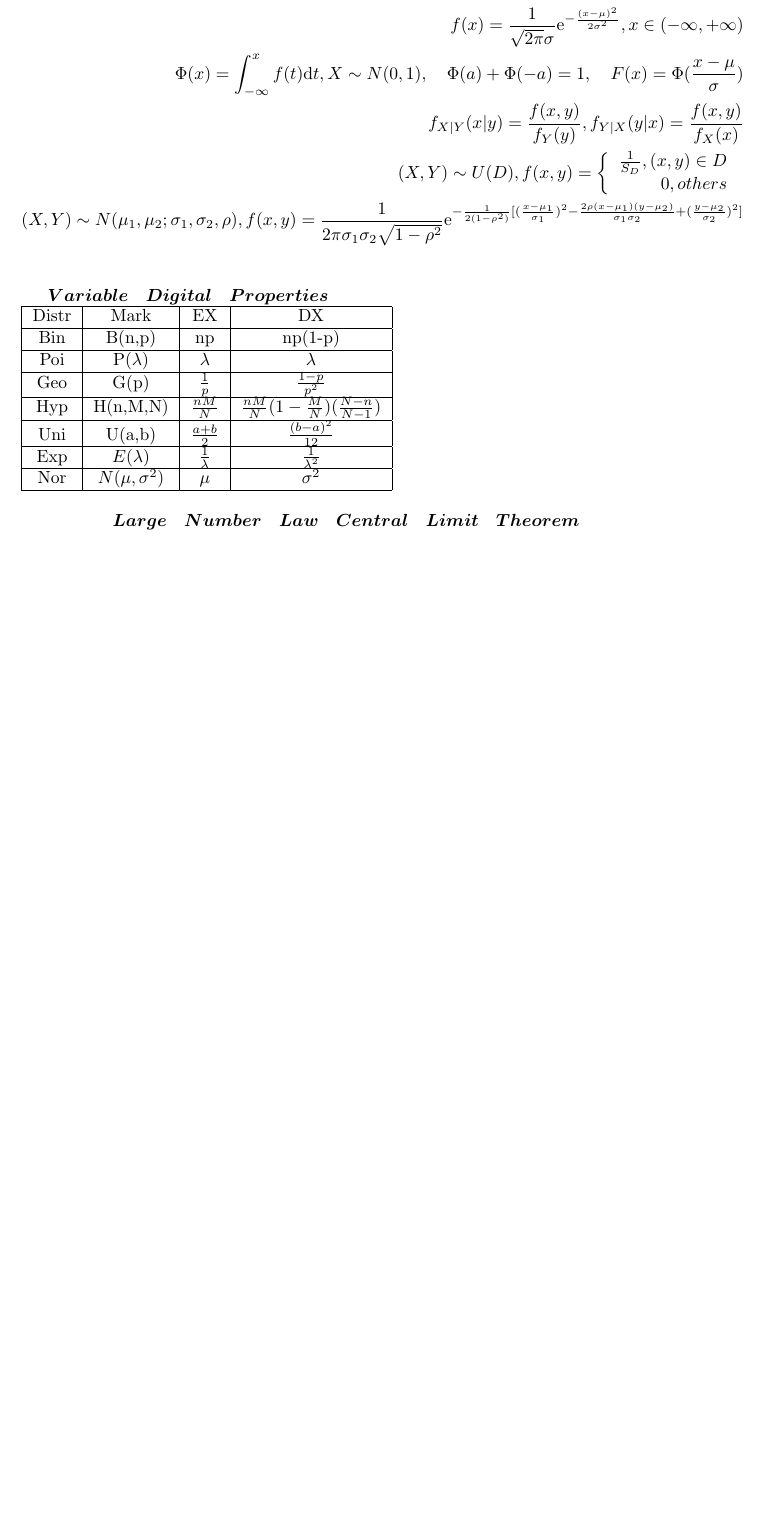
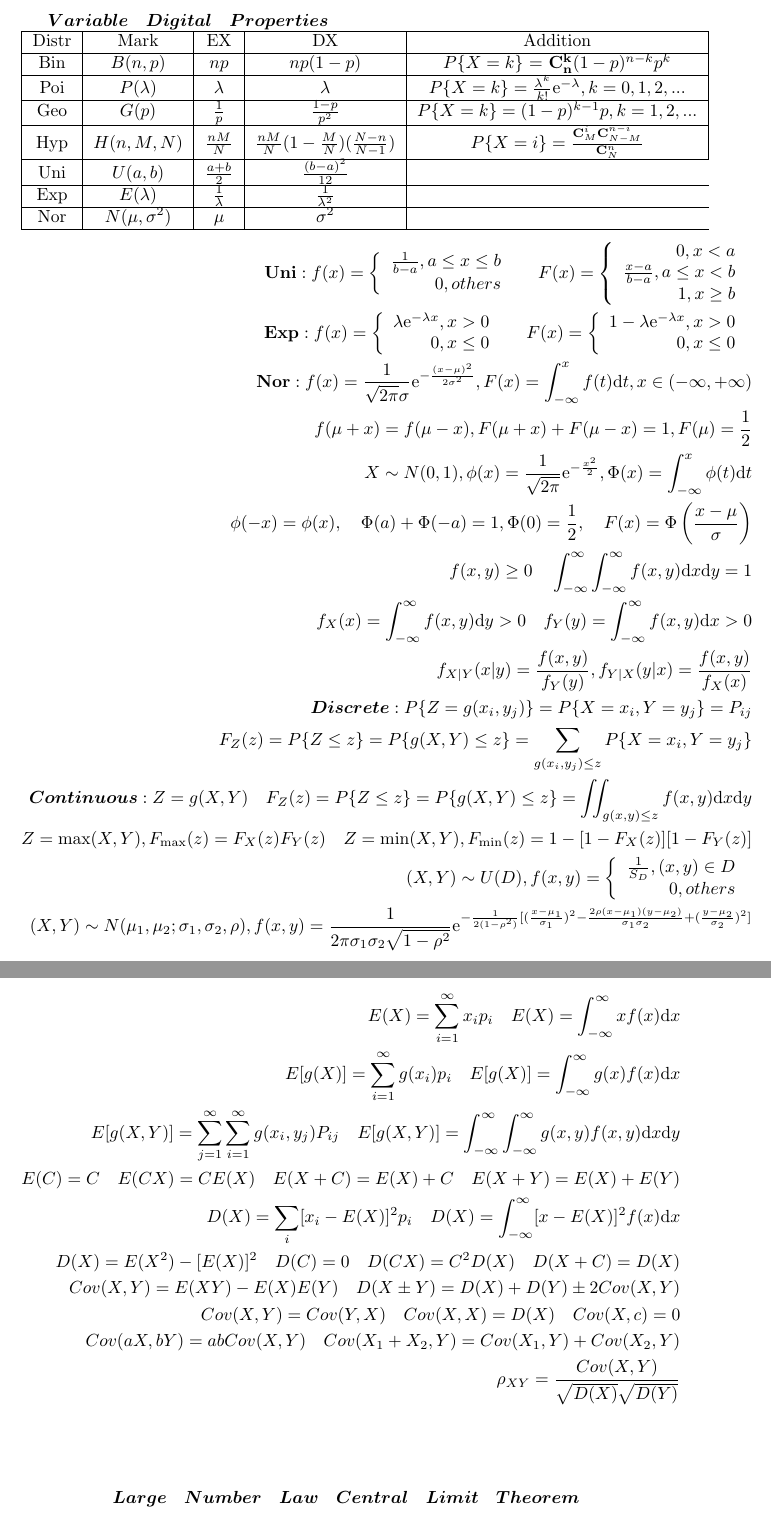
Before and after one commit to Juminiy/math01, a LaTeX document (math01.tex): part of page 8 of 14 before the commit and two parts of pages 10 and 11 of 17 after it, the two joined at a grey line, cut so that both start at the same text, the shorter picture padded with empty space. Compiled offline with pdfLaTeX.

Commit message:
GAY finished

```diff
--- a/math01.tex
+++ b/math01.tex
@@ -3,6 +3,7 @@
 \usepackage{amsmath}
 \usepackage{bm}
 \usepackage{array,tabularx}
+\usepackage{amssymb}
 \begin{document}
 
 \begin{displaymath}
@@ -400,11 +427,57 @@
 \clearpage
 
+$\bm{Variable \quad Digital \quad Properties}$ \\
+\begin{tabular}{|c|c|c|c|c|}%
+    \hline
+    Distr & Mark & EX & DX & Addition \\
+    \hline
+    Bin & $B(n,p)$ & $np$ & $np(1-p)$ & $P\{X=k\}$ = $\mathbf{C_{n}^k}(1-p)^{n-k}p^k$\\
+    \hline
+    Poi & $P(\lambda)$ & $\lambda$ & $\lambda$ & $P\{X=k\} = \frac{\lambda^k}{k!}\mathrm{e}^{-\lambda}, k = 0,1,2,...$ \\
+    \hline
+    Geo & $G(p)$ & $\frac{1}{p}$ & $\frac{1-p}{p^2}$ & $P\{X=k\} = (1-p)^{k-1}p,k=1,2,...$\\
+    \hline
+    Hyp & $H(n,M,N)$ & $\frac{nM}{N}$ & $\frac{nM}{N}(1-\frac{M}{N})(\frac{N-n}{N-1})$ & $P\{X=i\} = \frac{\mathbf{C}_{M}^{i}\mathbf{C}_{N-M}^{n-i}}{\mathbf{C}_{N}^{n}}$ \\
+    \hline
+    Uni & $U(a,b)$ & $\frac{a+b}{2}$ & $\frac{(b-a)^2}{12}$ \\
+    \hline
+    Exp & $E(\lambda)$ & $\frac{1}{\lambda}$ & $\frac{1}{\lambda^2}$ \\
+    \hline
+    Nor & $N(\mu,\sigma^2)$ & $\mu$ & $\sigma^2$ \\
+    \hline
+\end{tabular}
+
 \begin{align*}
-    \bm{Traditional \quad Probability \quad Theory} \\
-    A - B = A\bar{B} = A \cap \bar{B} \Rightarrow P(A-B) = P(A) - P(AB) \\
-    f(x) = \frac{1}{\sqrt{2\pi}\sigma}\mathrm{e}^{-\frac{(x-\mu)^2}{2\sigma^2}} , x \in (-\infty,+\infty)  \\
-    \Phi(x) = \int_{-\infty}^{x} f(t) \mathrm{d}t , X \sim N(0,1) ,\quad \Phi(a)+\Phi(-a) = 1, \quad F(x) = \Phi(\frac{x-\mu}{\sigma}) \\
-    f_{X|Y}(x|y) = \frac{f(x,y)}{f_{Y}(y)}, f_{Y|X}(y|x) = \frac{f(x,y)}{f_{X}(x)}\\
+    \mathbf{Uni} : f(x) = \left\{
+        \begin{array}{rl}
+            \frac{1}{b-a}, a \le x \le b \\
+            0, others
+        \end{array} \right.\ \quad F(x) = \left\{
+        \begin{array}{rl}
+            0, x < a\\
+            \frac{x-a}{b-a}, a \le x < b \\
+            1, x \ge b
+        \end{array} \right.\ \\
+    \mathbf{Exp} : f(x) = \left\{
+        \begin{array}{rl}
+            \lambda\mathrm{e}^{-\lambda x}, x > 0 \\
+            0, x \le 0
+        \end{array} \right.\ \quad F(x) = \left\{
+        \begin{array}{rl}
+            1-\lambda\mathrm{e}^{-\lambda x}, x > 0\\
+            0, x \le 0
+        \end{array} \right.\ \\
+    \mathbf{Nor}: f(x) = \frac{1}{\sqrt{2\pi}\sigma}\mathrm{e}^{-\frac{(x-\mu)^2}{2\sigma^2}} , F(x) = \int_{-\infty}^{x} f(t)\mathrm{d}t,x \in (-\infty,+\infty)  \\
+    f(\mu+x) = f(\mu-x),F(\mu+x)+F(\mu-x)=1,F(\mu)=\frac{1}{2} \\
+    X \sim N(0,1),\phi(x) = \frac{1}{\sqrt{2\pi}}\mathrm{e}^{-\frac{x^2}{2}},\Phi(x) = \int_{-\infty}^{x}\phi(t)\mathrm{d}t \\
+    \phi(-x) = \phi(x),\quad \Phi(a)+\Phi(-a) = 1,\Phi(0)=\frac{1}{2}, \quad F(x) = \Phi\left(\frac{x-\mu}{\sigma}\right)\\
+    f(x,y) \ge 0 \quad \int_{-\infty}^{\infty}\int_{-\infty}^{\infty}f(x,y)\mathrm{d}x\mathrm{d}y = 1\\
+    f_{X}(x) = \int_{-\infty}^{\infty}f(x,y)\mathrm{d}y > 0 \quad f_{Y}(y) = \int_{-\infty}^{\infty}f(x,y)\mathrm{d}x > 0 \\
+    f_{X|Y}(x|y) = \frac{f(x,y)}{f_{Y}(y)}, f_{Y|X}(y|x) = \frac{f(x,y)}{f_{X}(x)} \\
+    \bm{Discrete}: P\{Z=g(x_{i},y_{j})\} = P\{X=x_{i},Y=y_{j}\} = P_{ij} \\
+    F_{Z}(z)=P\{Z \le z\} = P\{ g(X,Y) \le z \} = \sum_{g(x_{i},y_{j})\le z} P\{X=x_{i},Y=y_{j}\} \\
+    \bm{Continuous} : Z = g(X,Y) \quad F_{Z}(z)=P\{Z\le z\} = P\{g(X,Y)\le z\} = \iint_{g(x,y)\le z}f(x,y)\mathrm{d}x\mathrm{d}y \\
+    Z=\max(X,Y),F_{\max}(z)=F_{X}(z)F_{Y}(z) \quad Z=\min(X,Y),F_{\min}(z)=1-[1-F_{X}(z)][1-F_{Y}(z)] \\
     (X,Y) \sim U(D),
     f(x,y) = \left\{
     \begin{array}{rl}
@@ -413,29 +486,20 @@
     \end{array} \right. \ \\
     (X,Y) \sim N(\mu_{1},\mu_{2};\sigma_{1},\sigma_{2},\rho),f(x,y) = \frac{1}{2\pi \sigma_{1} \sigma_{2} \sqrt{1-\rho^2}} \mathrm{e}^{-\frac{1}{2(1-\rho^2)}[(\frac{x-\mu_{1}}{\sigma_{1}})^2-\frac{2\rho (x-\mu_{1})(y-\mu_{2})}{\sigma_{1}\sigma_{2}}+(\frac{y-\mu_{2}}{\sigma_{2}})^2]} \\
 \end{align*}
+\clearpage
 
-
-
-$\bm{Variable \quad Digital \quad Properties}$ \\
-\begin{tabular}{|c|c|c|c|}%
-    \hline
-    Distr & Mark & EX & DX \\
-    \hline
-    Bin & B(n,p) & np & np(1-p) \\
-    \hline
-    Poi & P($\lambda$) & $\lambda$ & $\lambda$ \\
-    \hline
-    Geo & G(p) & $\frac{1}{p}$ & $\frac{1-p}{p^2}$ \\
-    \hline
-    Hyp & H(n,M,N) & $\frac{nM}{N}$ & $\frac{nM}{N}(1-\frac{M}{N})(\frac{N-n}{N-1})$ \\
-    \hline
-    Uni & U(a,b) & $\frac{a+b}{2}$ & $\frac{(b-a)^2}{12}$ \\
-    \hline
-    Exp & $E(\lambda)$ & $\frac{1}{\lambda}$ & $\frac{1}{\lambda^2}$ \\
-    \hline
-    Nor & $N(\mu,\sigma^2)$ & $\mu$ & $\sigma^2$ \\
-    \hline
-\end{tabular}
+\begin{align*}
+    E(X) = \sum_{i=1}^{\infty}x_{i}p_{i} \quad E(X) = \int_{-\infty}^{\infty}xf(x)\mathrm{d} x \\
+    E[g(X)] = \sum_{i=1}^{\infty}g(x_{i})p_{i} \quad E[g(X)] = \int_{-\infty}^{\infty}g(x)f(x)\mathrm{d} x \\
+    E[g(X,Y)] = \sum_{j=1}^{\infty}\sum_{i=1}^{\infty}g(x_{i},y_{j})P_{ij} \quad E[g(X,Y)] = \int_{-\infty}^{\infty}\int_{-\infty}^{\infty}g(x,y)f(x,y)\mathrm{d}x\mathrm{d}y \\
+    E(C) = C \quad E(CX) = CE(X) \quad E(X+C) = E(X)+C \quad E(X+Y) = E(X)+E(Y) \\
+    D(X) = \sum_{i}[x_{i}-E(X)]^2p_{i} \quad D(X) = \int_{-\infty}^{\infty}[x-E(X)]^2f(x)\mathrm{d}x \\
+    D(X) = E(X^2)-[E(X)]^2 \quad D(C) = 0 \quad D(CX)=C^2D(X) \quad D(X+C) = D(X) \\
+    Cov(X,Y) = E(XY) - E(X)E(Y) \quad D(X\pm Y) = D(X)+D(Y)\pm 2Cov(X,Y) \\
+    Cov(X,Y) = Cov(Y,X) \quad Cov(X,X) = D(X) \quad Cov(X,c) = 0 \\
+    Cov(aX,bY) = abCov(X,Y) \quad Cov(X_{1}+X_{2},Y) = Cov(X_{1},Y)+Cov(X_{2},Y) \\
+    \rho_{XY} = \frac{Cov(X,Y)}{\sqrt{D(X)}\sqrt{D(Y)}} \\
+\end{align*}
 
 \begin{align*}
     \bm{Large \quad Number \quad Law \quad Central \quad Limit \quad Theorem } \\
```
Also changed, not shown: linear00.pdf (added), linear01.pdf (added), linear10.pdf (added), math01.pdf, math01.tex (48 more changed lines), 7 other files.
